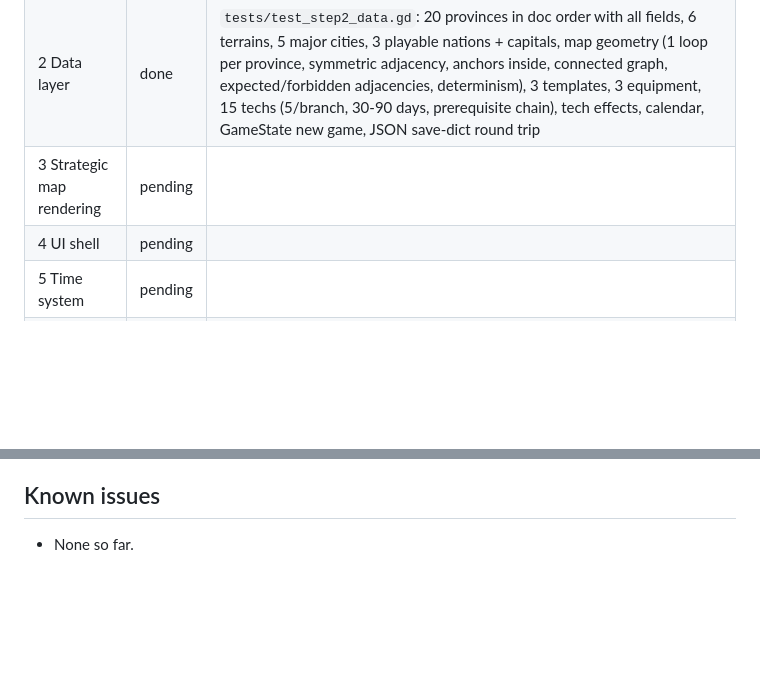
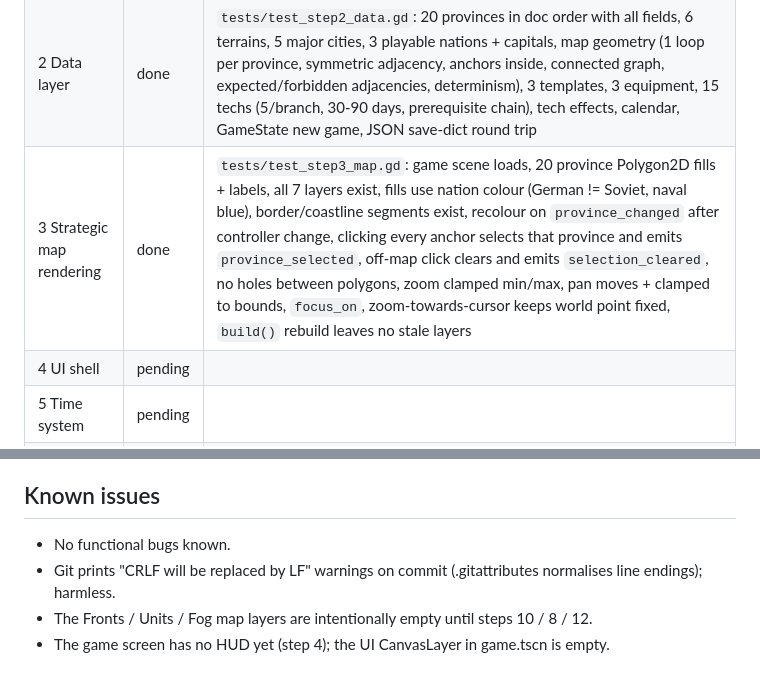
Before and after one commit to aayanmakwana/-epochs_of_war, a Markdown page: PROGRESS.md, 2 parts joined by grey strips. Drawn GitHub-style; blank space fills up the shorter version.

```diff
--- a/PROGRESS.md
+++ b/PROGRESS.md
@@ -11,7 +11,7 @@ Run all tests: `powershell -ExecutionPolicy Bypass -File tests\run_all.ps1`
 |---|---|---|
 | 1 Project setup | done | `tests/test_step1_project.gd`: project settings (name, 1920x1080, windowed, main scene, config/features = engine version), folders, EventBus autoload, main scene instantiates |
 | 2 Data layer | done | `tests/test_step2_data.gd`: 20 provinces in doc order with all fields, 6 terrains, 5 major cities, 3 playable nations + capitals, map geometry (1 loop per province, symmetric adjacency, anchors inside, connected graph, expected/forbidden adjacencies, determinism), 3 templates, 3 equipment, 15 techs (5/branch, 30-90 days, prerequisite chain), tech effects, calendar, GameState new game, JSON save-dict round trip |
-| 3 Strategic map rendering | pending | |
+| 3 Strategic map rendering | done | `tests/test_step3_map.gd`: game scene loads, 20 province Polygon2D fills + labels, all 7 layers exist, fills use nation colour (German != Soviet, naval blue), border/coastline segments exist, recolour on `province_changed` after controller change, clicking every anchor selects that province and emits `province_selected`, off-map click clears and emits `selection_cleared`, no holes between polygons, zoom clamped min/max, pan moves + clamped to bounds, `focus_on`, zoom-towards-cursor keeps world point fixed, `build()` rebuild leaves no stale layers |
 | 4 UI shell | pending | |
 | 5 Time system | pending | |
 | 6-20 | pending | |
@@ -89,4 +128,7 @@ All have `to_dict()` / `static from_dict()`; add new fields to both when extendi
 - Git identity on this machine is `alerts-source <alerts@dealscope-ai.com>` (global config, left unchanged).
 
 ## Known issues
-- None so far.
+- No functional bugs known.
+- Git prints "CRLF will be replaced by LF" warnings on commit (.gitattributes normalises line endings); harmless.
+- The Fronts / Units / Fog map layers are intentionally empty until steps 10 / 8 / 12.
+- The game screen has no HUD yet (step 4); the UI CanvasLayer in game.tscn is empty.
```
Also changed, not shown: other parts of PROGRESS.md (+42 -3 lines).
